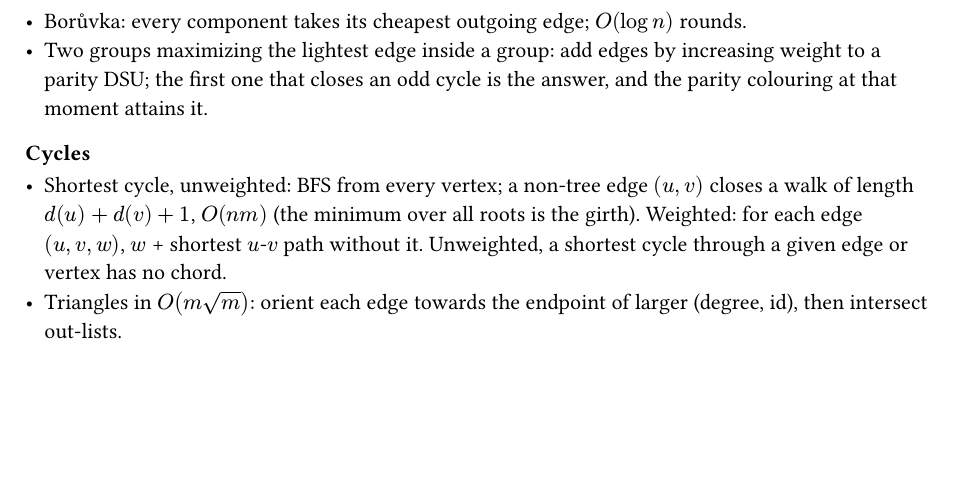
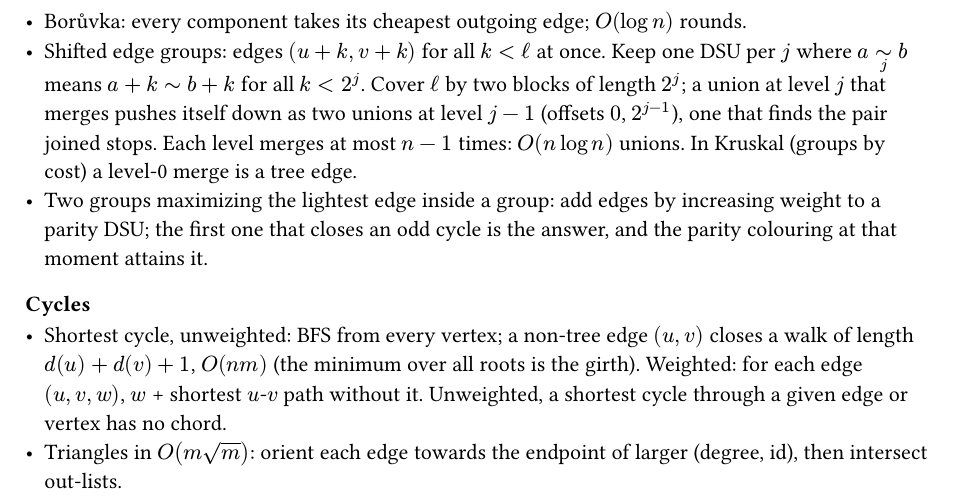
Before and after one commit to SnowballSH/snowi, a Typst document (content/graph/theory.typ): part of page 3 of 4, cut so that both start at the same text, the shorter picture padded with empty space. Compiled offline with Typst 0.15.

Commit message:
Add the shifted-edge-group DSU (one DSU per power of two)
Needed by UCup S5 Extra Stage 1 J and dropped from the cue table
because no note stated it. Checked against plain Kruskal on 4000
random instances.

```diff
--- a/content/graph/theory.typ
+++ b/content/graph/theory.typ
@@ -156,6 +156,14 @@ vertex cover, minimum edge cover.
   components of the edges of weight $<= v$.
 - Borůvka: every component takes its cheapest outgoing edge;
   $O(log n)$ rounds.
+- Shifted edge groups: edges $(u + k, v + k)$ for all $k < ell$ at
+  once. Keep one DSU per $j$ where $a tilde_j b$ means
+  $a + k tilde b + k$ for all $k < 2^j$. Cover $ell$ by two blocks
+  of length $2^j$; a union at level $j$ that merges pushes itself
+  down as two unions at level $j - 1$ (offsets $0$, $2^(j - 1)$),
+  one that finds the pair joined stops. Each level merges at most
+  $n - 1$ times: $O(n log n)$ unions. In Kruskal (groups by cost)
+  a level-0 merge is a tree edge.
 - Two groups maximizing the lightest edge inside a group: add
   edges by increasing weight to a parity DSU; the first one that
   closes an odd cycle is the answer, and the parity colouring at
```
Also changed, not shown: content/guide/cues.typ (+1 -0 lines).
